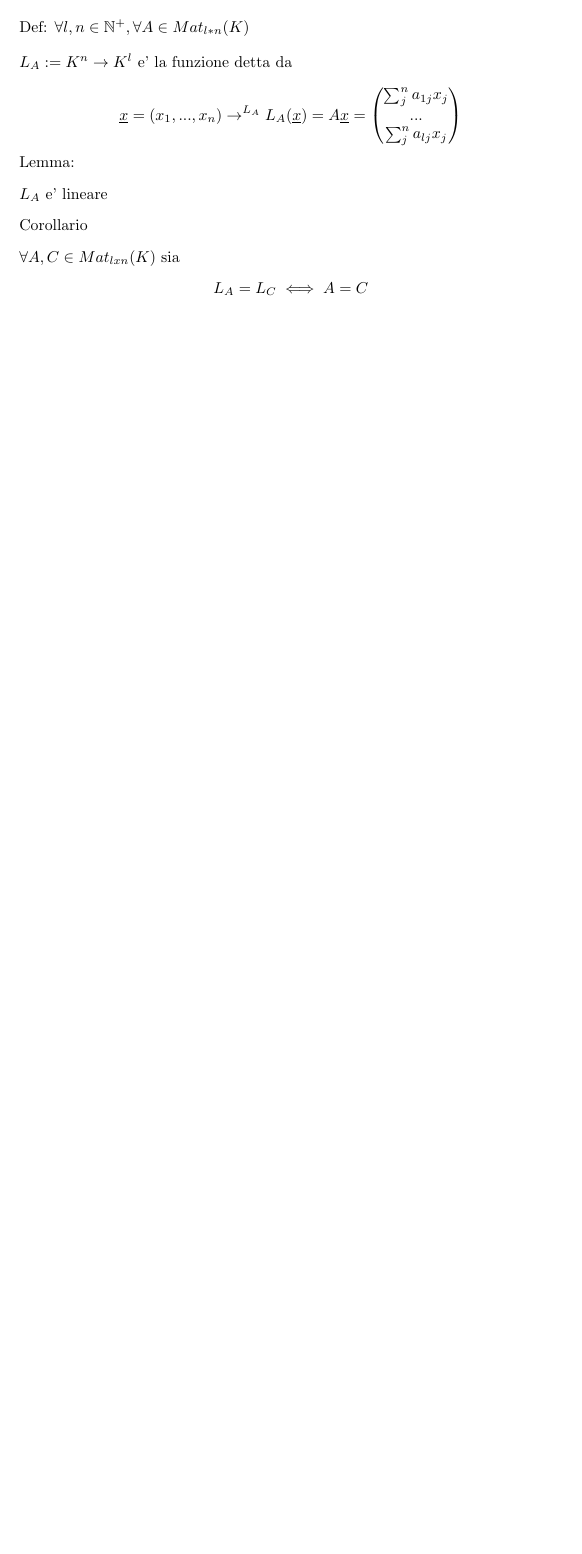
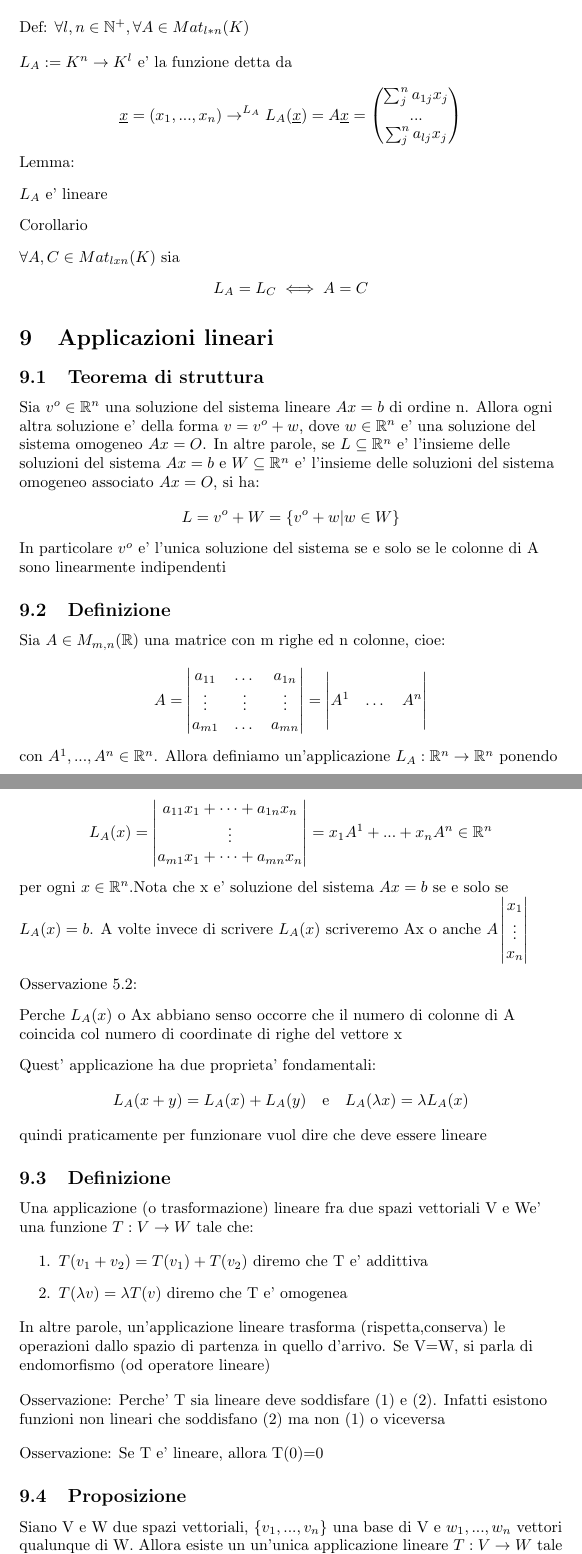
Before and after one commit to Poyso/uni, a LaTeX document (primo-anno/secondo-semestre/geometria/geometria.tex): part of page 16 of 16 before the commit and two parts of pages 16 and 17 of 18 after it, the two joined at a grey line, cut so that both start at the same text, the shorter picture padded with empty space. Compiled offline with pdfLaTeX.

Commit message:
Primo capitolo degli appuinti del 17/03/2024

```diff
--- a/primo-anno/secondo-semestre/geometria/geometria.tex
+++ b/primo-anno/secondo-semestre/geometria/geometria.tex
@@ -839,3 +839,85 @@ Corollario
 \begin{equation*}
 	L_A=L_C \iff A=C
 \end{equation*}
+\section{Applicazioni lineari}
+\subsection{Teorema di struttura}
+\begin{flushleft}
+	Sia $v^o \in \mathbb{R}^n$ una soluzione del sistema lineare $Ax=b$ di ordine n. Allora ogni altra soluzione e' della forma $v=v^o+w$, dove $w \in \mathbb{R}^n$ e' una soluzione del sistema
+	omogeneo $Ax=O$. In altre parole, se $L \subseteq \mathbb{R}^n$ e' l'insieme delle soluzioni del sistema $Ax=b$ e $W \subseteq \mathbb{R}^n$ e' l'insieme delle soluzioni del sistema omogeneo associato
+	$Ax=O$, si ha:
+\end{flushleft}
+\begin{equation*}
+	L=v^o+W=\{ v^o +w| w\in W\}
+\end{equation*}
+\begin{flushleft}
+	In particolare $v^o$ e' l'unica soluzione del sistema se e solo se le colonne di A sono linearmente indipendenti
+\end{flushleft}
+\subsection{Definizione}
+\begin{flushleft}
+	Sia $A \in M_{m,n}(\mathbb{R})$ una matrice con m righe ed n colonne, cioe:
+\end{flushleft}
+\begin{equation*}
+	A = \begin{vmatrix}
+		a_{11} & \dots  & a_{1n} \\
+		\vdots & \vdots & \vdots \\
+		a_{m1} & \dots  & a_{mn}
+	\end{vmatrix}=\begin{vmatrix}
+		\\
+		A^1 & \dots & A^n \\
+		\\
+	\end{vmatrix}
+\end{equation*}
+\begin{flushleft}
+	con $A^1,...,A^n \in \mathbb{R}^n$. Allora definiamo un'applicazione $L_A: \mathbb{R}^n \to \mathbb{R}^n$ ponendo
+\end{flushleft}
+\begin{equation*}
+	L_A(x) = \begin{vmatrix}
+		a_{11}x_1+ \dots + a_{1n}x_n \\
+		\vdots                       \\
+		a_{m1}x_1+ \dots + a_{mn}x_n
+	\end{vmatrix}=x_1A^1+...+x_nA^n \in \mathbb{R}^n
+\end{equation*}
+\begin{flushleft}
+	per ogni $x \in \mathbb{R}^n$.Nota che x e' soluzione del sistema $Ax=b$ se e solo se $L_A(x)=b$.
+	A volte invece di scrivere $L_A(x)$ scriveremo Ax o anche $A\begin{vmatrix}
+			x_1    \\
+			\vdots \\
+			x_n
+		\end{vmatrix}
+	$
+\end{flushleft}
+Osservazione 5.2:
+\begin{flushleft}
+	Perche $L_A(x)$ o Ax abbiano senso occorre che il numero di colonne di A coincida col numero di coordinate
+	di righe del vettore x
+\end{flushleft}
+Quest' applicazione ha due proprieta' fondamentali:
+\begin{equation*}
+	L_A(x+y)=L_A(x)+L_A(y) \quad \text{e} \quad L_A(\lambda x)=\lambda L_A(x)
+\end{equation*}
+quindi praticamente per funzionare vuol dire che deve essere lineare
+\subsection{Definizione}
+\begin{flushleft}
+	Una applicazione (o trasformazione) lineare fra due spazi vettoriali V e We' una funzione
+	$T: V \to W$ tale che:
+\end{flushleft}
+\begin{enumerate}
+	\item $T(v_1+v_2)=T(v_1)+T(v_2)$ diremo che T e' addittiva
+	\item $T(\lambda v)=\lambda T(v)$ diremo che T e' omogenea
+\end{enumerate}
+\begin{flushleft}
+	In altre parole, un'applicazione lineare trasforma (rispetta,conserva) le operazioni dallo spazio di partenza
+	in quello d'arrivo. Se V=W, si parla di endomorfismo (od operatore lineare)
+\end{flushleft}
+\begin{flushleft}
+	Osservazione: Perche' T sia lineare deve soddisfare (1) e (2). Infatti esistono funzioni non lineari che soddisfano (2) ma non (1)
+	o viceversa
+\end{flushleft}
+\begin{flushleft}
+	Osservazione: Se T e' lineare, allora T(0)=0
+\end{flushleft}
+\subsection{Proposizione}
+\begin{flushleft}
+	Siano V e W due spazi vettoriali, $\{v_1,...,v_n \}$ una base di V e $w_1,...,w_n$ vettori qualunque di W.
+	Allora esiste un un'unica applicazione lineare $T: V \to W$ tale che $T(v_j)=w_j$ per $j=1,...,n$. L'applicazione T e' definita da
+\end{flushleft}
```
Also changed, not shown: primo-anno/secondo-semestre/geometria/geometria.tex (29 more changed lines), 3 other files. Lines whose indentation alone changed are shown as unchanged.
